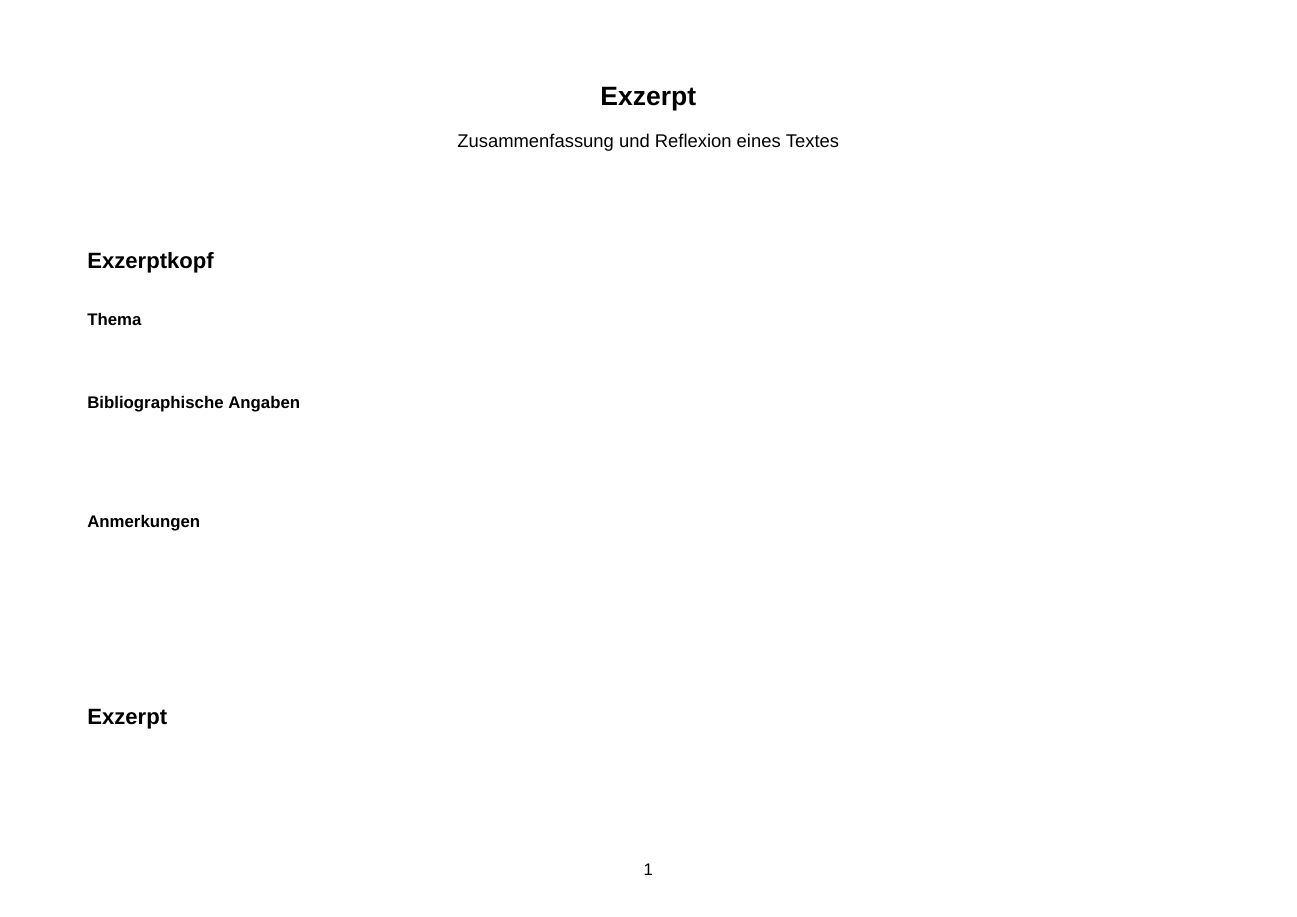
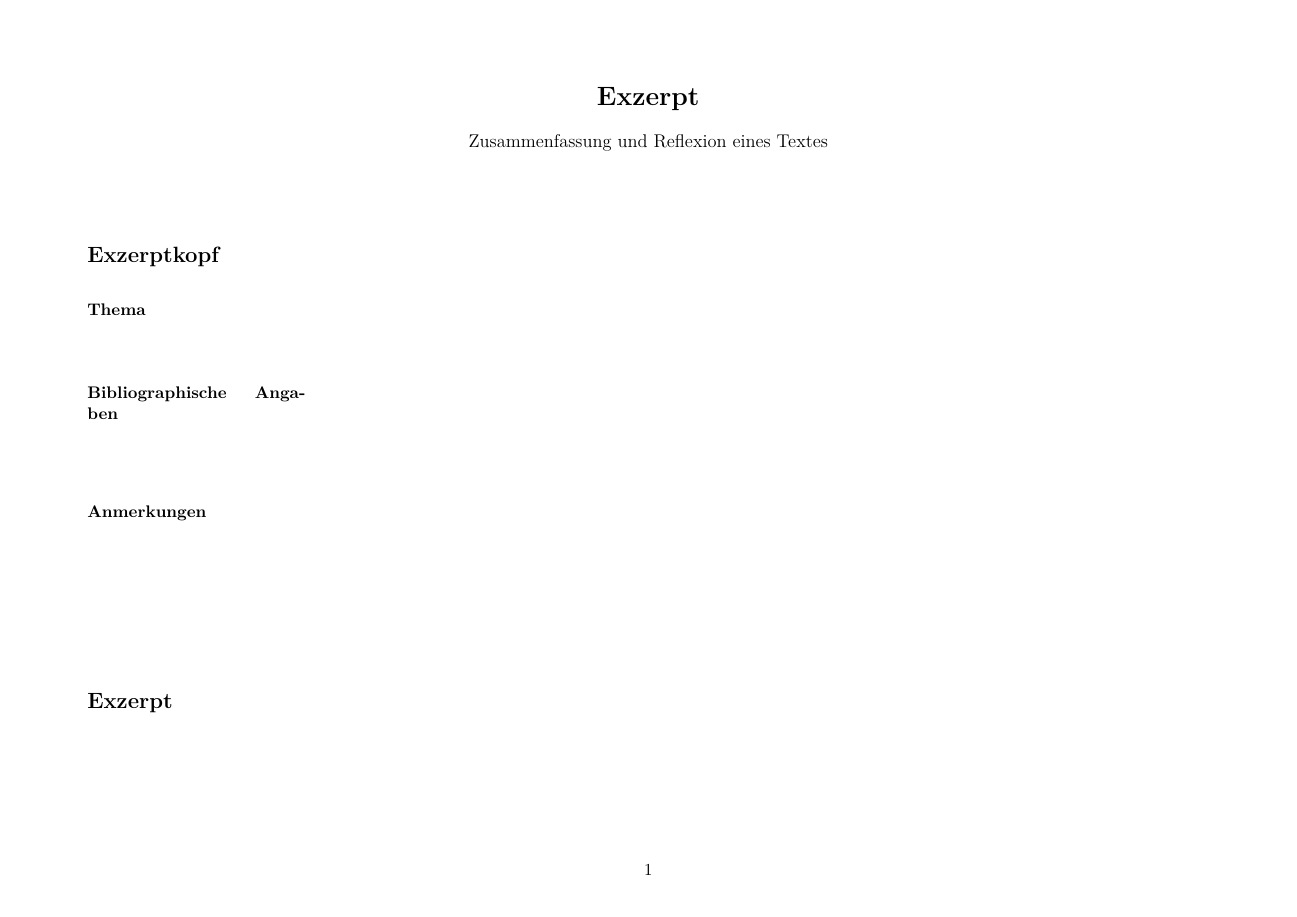
Before and after one commit to xBlackyII/latex-template, a LaTeX document (exzerpt-template.tex): page 1 of 5. Compiled offline with XeLaTeX; a missing font is replaced by an installed copy or a similar font.

Commit message:
Add packages lmodern and csquotes.

```diff
--- a/exzerpt-template.tex
+++ b/exzerpt-template.tex
@@ -8,7 +8,11 @@
 \usepackage[ngerman]{babel}
 
 % Schrift
-\setmainfont{Arial}
+\usepackage{lmodern}
+%\setmainfont{Arial}
+
+% dt. Anführungszeichen
+\usepackage{csquotes}
 
 % ==================================================
 % Seitenformat und Seitenränder
```
